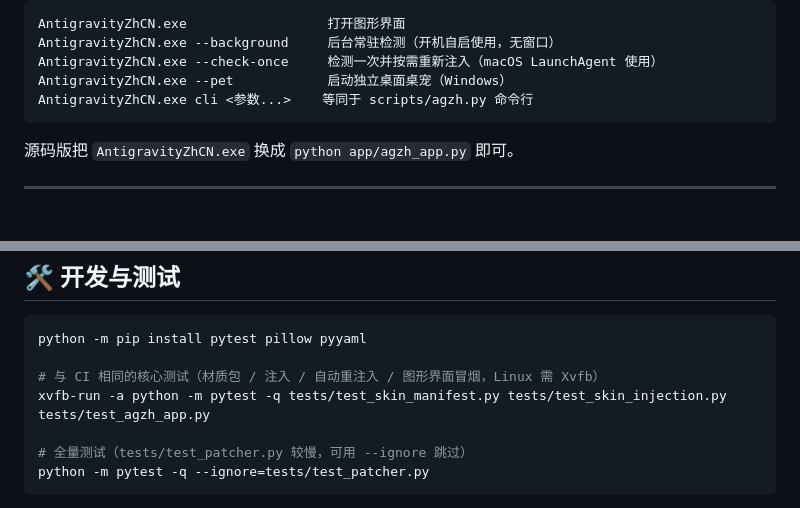
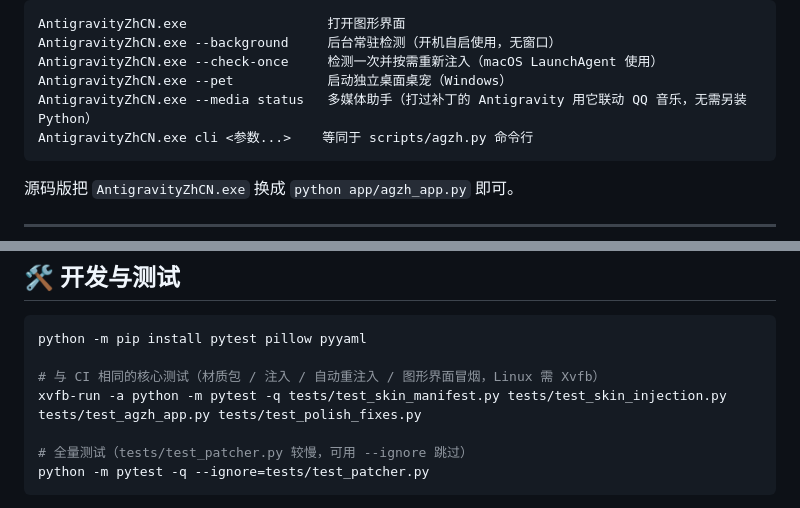
Before and after one commit to qts2218346424-cyber/antigravity-zh-cn, a Markdown page: README.md, 2 parts joined by grey strips. Rendered like a GitHub page; blank space fills up the shorter version.

````diff
--- a/README.md
+++ b/README.md
@@ -107,6 +111,7 @@ AntigravityZhCN.exe                  打开图形界面
 AntigravityZhCN.exe --background     后台常驻检测（开机自启使用，无窗口）
 AntigravityZhCN.exe --check-once     检测一次并按需重新注入（macOS LaunchAgent 使用）
 AntigravityZhCN.exe --pet            启动独立桌面桌宠（Windows）
+AntigravityZhCN.exe --media status   多媒体助手（打过补丁的 Antigravity 用它联动 QQ 音乐，无需另装 Python）
 AntigravityZhCN.exe cli <参数...>    等同于 scripts/agzh.py 命令行
 ```
 
@@ -362,7 +369,7 @@ antigravity-zh-cn/
 python -m pip install pytest pillow pyyaml
 
 # 与 CI 相同的核心测试（材质包 / 注入 / 自动重注入 / 图形界面冒烟，Linux 需 Xvfb）
-xvfb-run -a python -m pytest -q tests/test_skin_manifest.py tests/test_skin_injection.py tests/test_agzh_app.py
+xvfb-run -a python -m pytest -q tests/test_skin_manifest.py tests/test_skin_injection.py tests/test_agzh_app.py tests/test_polish_fixes.py
 
 # 全量测试（tests/test_patcher.py 较慢，可用 --ignore 跳过）
 python -m pytest -q --ignore=tests/test_patcher.py
````
Also changed, not shown: other parts of README.md (+11 -5 lines), app/assets/icon.png (added), docs/images/manager-custom-dark.png (added), docs/images/manager-skins.png (added), 6 other files.
